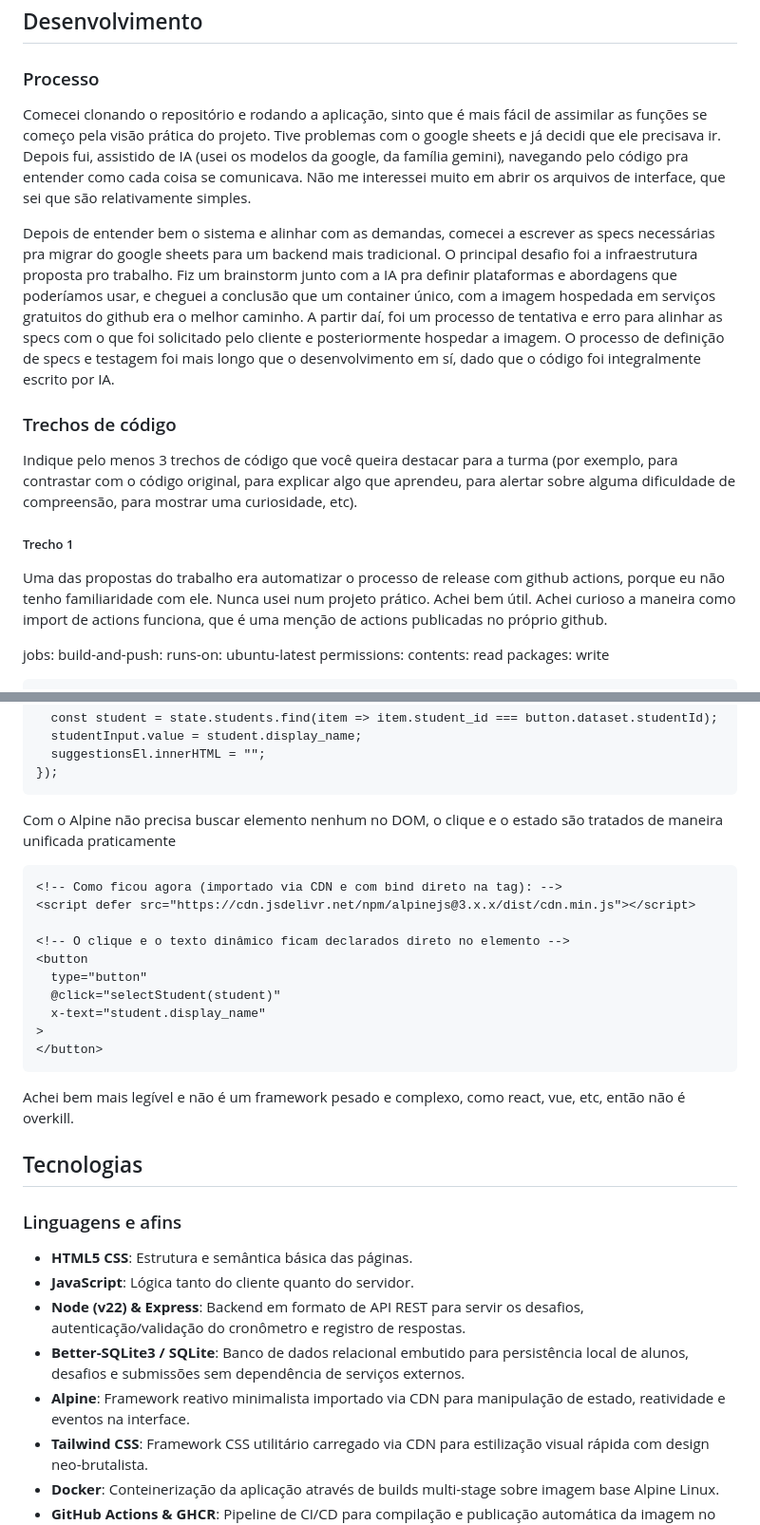
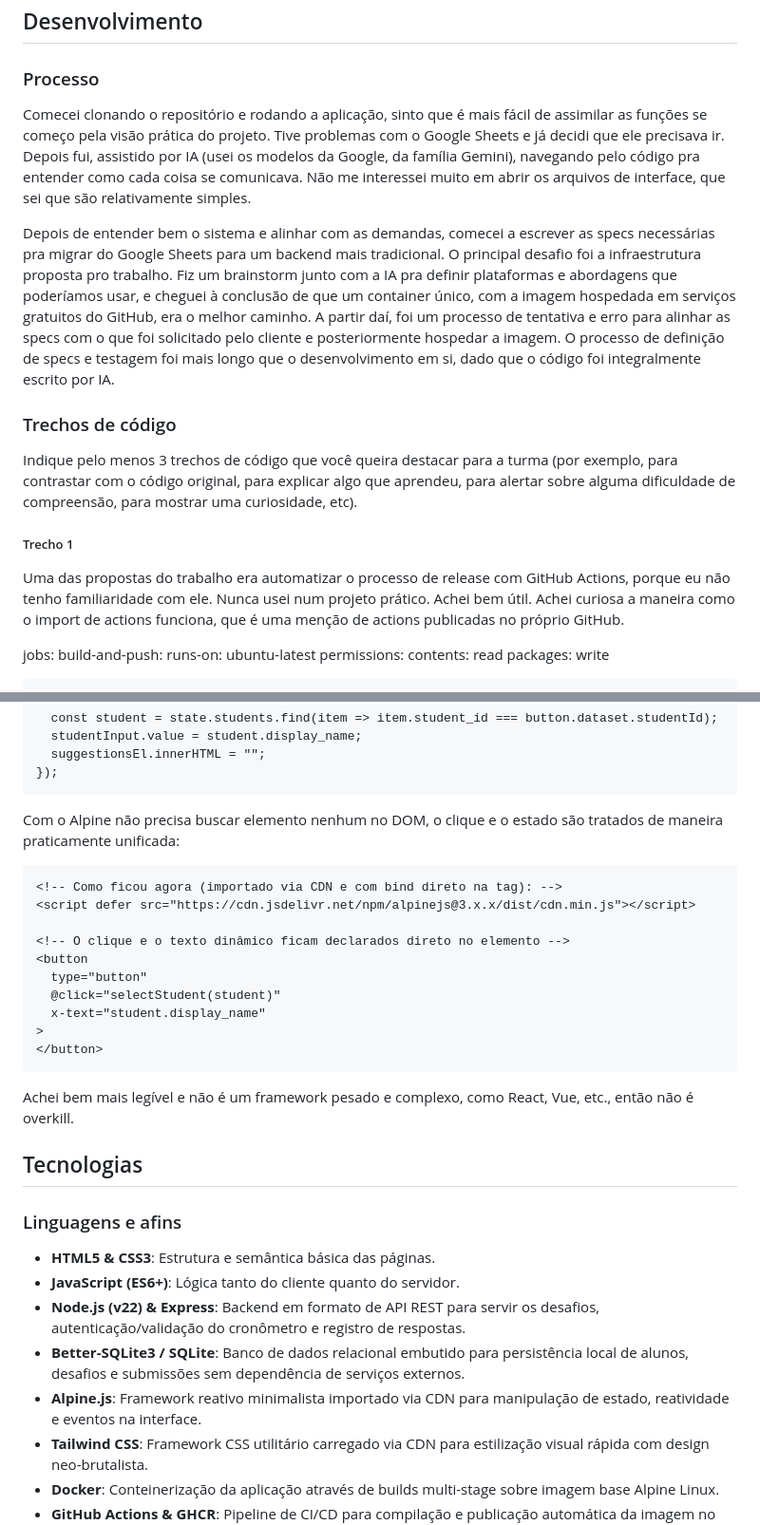
Before and after one commit to arthurmfroes/project1-2026b-arthurmfroes, a Markdown page: README.md, 2 parts joined by grey strips. Shown at 95% size. GitHub-like rendering.

Commit message:
docs(readme): revisa ortografia, acentuação e pontuação no texto

```diff
--- a/README.md
+++ b/README.md
@@ -54,9 +54,9 @@ Pensei em quatro demandas principais como cliente:
 
 ### Processo
 
-Comecei clonando o repositório e rodando a aplicação, sinto que é mais fácil de assimilar as funções se começo pela visão prática do projeto. Tive problemas com o google sheets e já decidi que ele precisava ir. Depois fui, assistido de IA (usei os modelos da google, da família gemini), navegando pelo código pra entender como cada coisa se comunicava. Não me interessei muito em abrir os arquivos de interface, que sei que são relativamente simples.
+Comecei clonando o repositório e rodando a aplicação, sinto que é mais fácil de assimilar as funções se começo pela visão prática do projeto. Tive problemas com o Google Sheets e já decidi que ele precisava ir. Depois fui, assistido por IA (usei os modelos da Google, da família Gemini), navegando pelo código pra entender como cada coisa se comunicava. Não me interessei muito em abrir os arquivos de interface, que sei que são relativamente simples.
 
-Depois de entender bem o sistema e alinhar com as demandas, comecei a escrever as specs necessárias pra migrar do google sheets para um backend mais tradicional. O principal desafio foi a infraestrutura proposta pro trabalho. Fiz um brainstorm junto com a IA pra definir plataformas e abordagens que poderíamos usar, e cheguei a conclusão que um container único, com a imagem hospedada em serviços gratuitos do github era o melhor caminho. A partir daí, foi um processo de tentativa e erro para alinhar as specs com o que foi solicitado pelo cliente e posteriormente hospedar a imagem. O processo de definição de specs e testagem foi mais longo que o desenvolvimento em sí, dado que o código foi integralmente escrito por IA.
+Depois de entender bem o sistema e alinhar com as demandas, comecei a escrever as specs necessárias pra migrar do Google Sheets para um backend mais tradicional. O principal desafio foi a infraestrutura proposta pro trabalho. Fiz um brainstorm junto com a IA pra definir plataformas e abordagens que poderíamos usar, e cheguei à conclusão de que um container único, com a imagem hospedada em serviços gratuitos do GitHub, era o melhor caminho. A partir daí, foi um processo de tentativa e erro para alinhar as specs com o que foi solicitado pelo cliente e posteriormente hospedar a imagem. O processo de definição de specs e testagem foi mais longo que o desenvolvimento em si, dado que o código foi integralmente escrito por IA.
 
 ### Trechos de código
 
@@ -65,7 +65,7 @@ Indique pelo menos 3 trechos de código que você queira destacar para a turma (
 
 ##### Trecho 1
 
-Uma das propostas do trabalho era automatizar o processo de release com github actions, porque eu não tenho familiaridade com ele. Nunca usei num projeto prático. Achei bem útil. Achei curioso a maneira como import de actions funciona, que é uma menção de actions publicadas no próprio github.
+Uma das propostas do trabalho era automatizar o processo de release com GitHub Actions, porque eu não tenho familiaridade com ele. Nunca usei num projeto prático. Achei bem útil. Achei curiosa a maneira como o import de actions funciona, que é uma menção de actions publicadas no próprio GitHub.
 
  jobs:
       build-and-push:
@@ -143,7 +143,7 @@ Além disso, o Alpine.js melhorou muito a integração do JavaScript com o HTML.
       suggestionsEl.innerHTML = "";
     });
 
-  Com o Alpine não precisa buscar elemento nenhum no DOM, o clique e o estado são tratados de maneira unificada praticamente
+  Com o Alpine não precisa buscar elemento nenhum no DOM, o clique e o estado são tratados de maneira praticamente unificada:
 
     <!-- Como ficou agora (importado via CDN e com bind direto na tag): -->
     <script defer src="https://cdn.jsdelivr.net/npm/alpinejs@3.x.x/dist/cdn.min.js"></script>
@@ -156,17 +156,17 @@ Além disso, o Alpine.js melhorou muito a integração do JavaScript com o HTML.
     >
     </button>
 
-Achei bem mais legível e não é um framework pesado e complexo, como react, vue, etc, então não é overkill.
+Achei bem mais legível e não é um framework pesado e complexo, como React, Vue, etc., então não é overkill.
 
 ## Tecnologias
 
 ### Linguagens e afins
 
-- **HTML5 CSS**: Estrutura e semântica básica das páginas.
-- **JavaScript**: Lógica tanto do cliente quanto do servidor.
-- **Node (v22) & Express**: Backend em formato de API REST para servir os desafios, autenticação/validação do cronômetro e registro de respostas.
+- **HTML5 & CSS3**: Estrutura e semântica básica das páginas.
+- **JavaScript (ES6+)**: Lógica tanto do cliente quanto do servidor.
+- **Node.js (v22) & Express**: Backend em formato de API REST para servir os desafios, autenticação/validação do cronômetro e registro de respostas.
 - **Better-SQLite3 / SQLite**: Banco de dados relacional embutido para persistência local de alunos, desafios e submissões sem dependência de serviços externos.
-- **Alpine**: Framework reativo minimalista importado via CDN para manipulação de estado, reatividade e eventos na interface.
+- **Alpine.js**: Framework reativo minimalista importado via CDN para manipulação de estado, reatividade e eventos na interface.
 - **Tailwind CSS**: Framework CSS utilitário carregado via CDN para estilização visual rápida com design neo-brutalista.
 - **Docker**: Conteinerização da aplicação através de builds multi-stage sobre imagem base Alpine Linux.
 - **GitHub Actions & GHCR**: Pipeline de CI/CD para compilação e publicação automática da imagem no GitHub Container Registry.
```
Also changed, not shown: other parts of README.md (+3 -3 lines).
